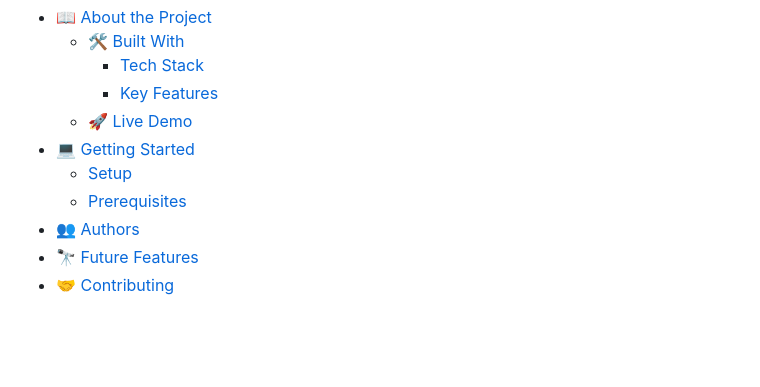
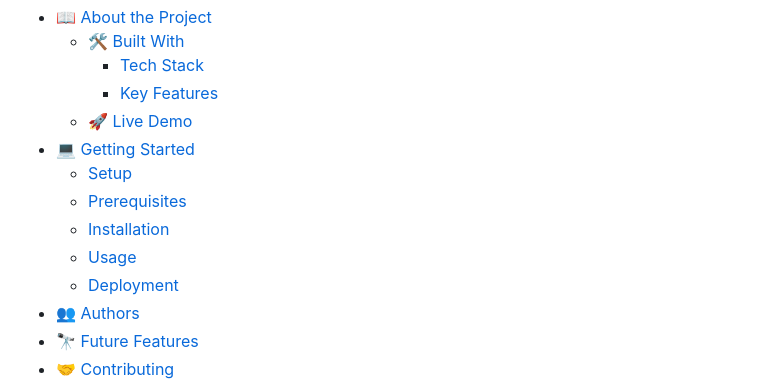
Before and after one commit to MarkYegon7/Mark-Portfolio, a Markdown page: README.md, the part around the change. Rendered like a GitHub page; blank space fills up the shorter version.

```diff
--- a/README.md
+++ b/README.md
@@ -8,6 +8,9 @@
 - [💻 Getting Started](#getting-started)
   - [Setup](#setup)
   - [Prerequisites](#prerequisites)
+  - [Installation](#installation)
+  - [Usage](#usage)
+  - [Deployment](#deployment)
 - [👥 Authors](#authors)
 - [🔭 Future Features](#future-features)
 - [🤝 Contributing](#contributing)
```
